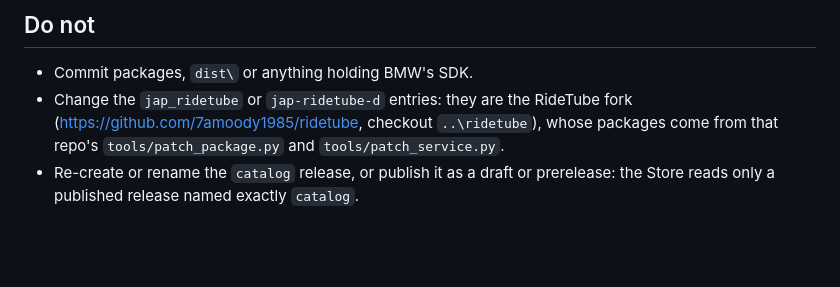
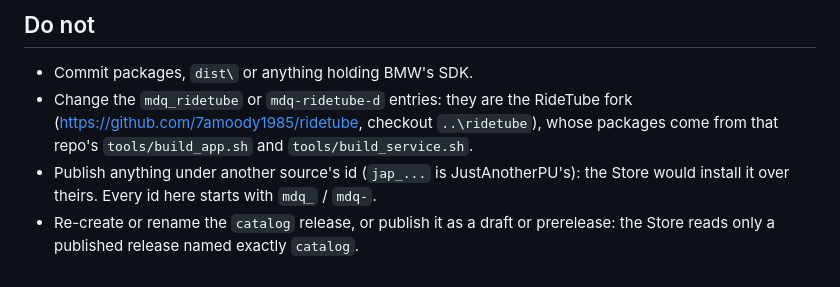
Before and after one commit to 7amoody1985/mgu-apps, a Markdown page: AGENTS.md, the part around the change. Drawn GitHub-style; blank space fills up the shorter version.

```diff
--- a/AGENTS.md
+++ b/AGENTS.md
@@ -47,8 +47,10 @@ release tagged `catalog`; that file lists **every** app of this source, so one s
 ## Do not
 
 - Commit packages, `dist\` or anything holding BMW's SDK.
-- Change the `jap_ridetube` or `jap-ridetube-d` entries: they are the RideTube fork
+- Change the `mdq_ridetube` or `mdq-ridetube-d` entries: they are the RideTube fork
   (https://github.com/7amoody1985/ridetube, checkout `..\ridetube`), whose packages come from that repo's
-  `tools/patch_package.py` and `tools/patch_service.py`.
+  `tools/build_app.sh` and `tools/build_service.sh`.
+- Publish anything under another source's id (`jap_...` is JustAnotherPU's): the Store would install it over
+  theirs. Every id here starts with `mdq_` / `mdq-`.
 - Re-create or rename the `catalog` release, or publish it as a draft or prerelease: the Store reads only a
   published release named exactly `catalog`.
```
Also changed, not shown: README.md (+15 -15 lines), icons/mdq_ridetube.png (renamed from icons/jap_ridetube.png), 1 other file.
